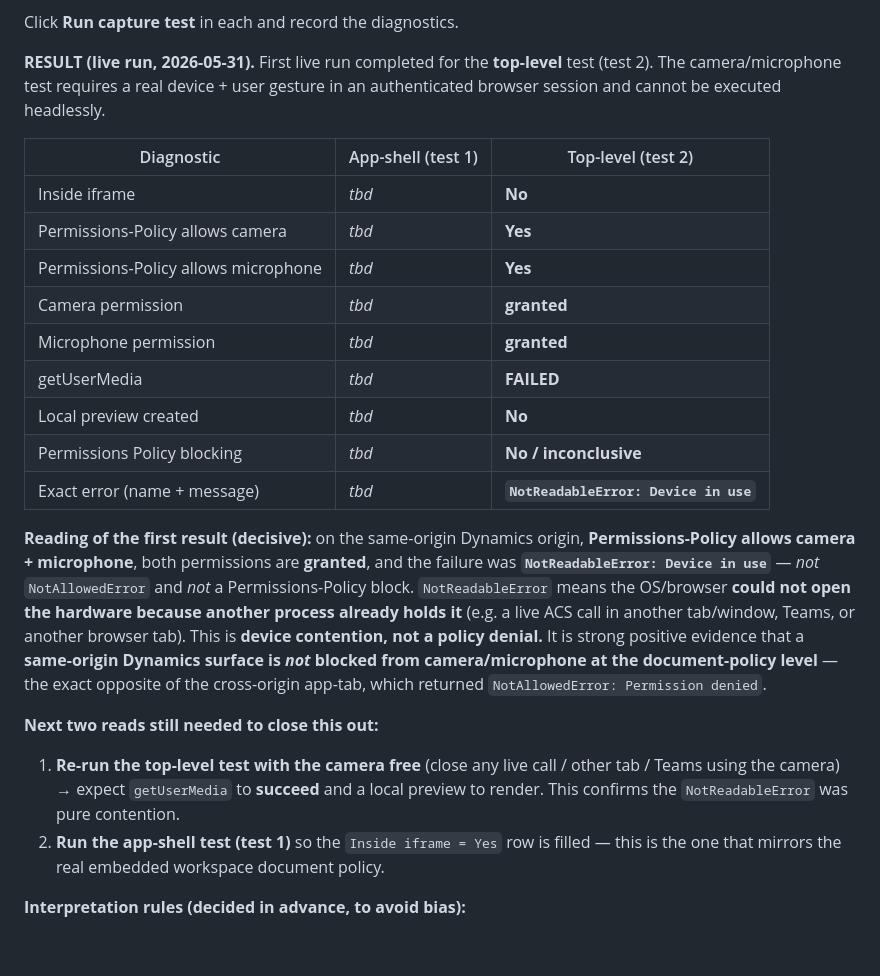
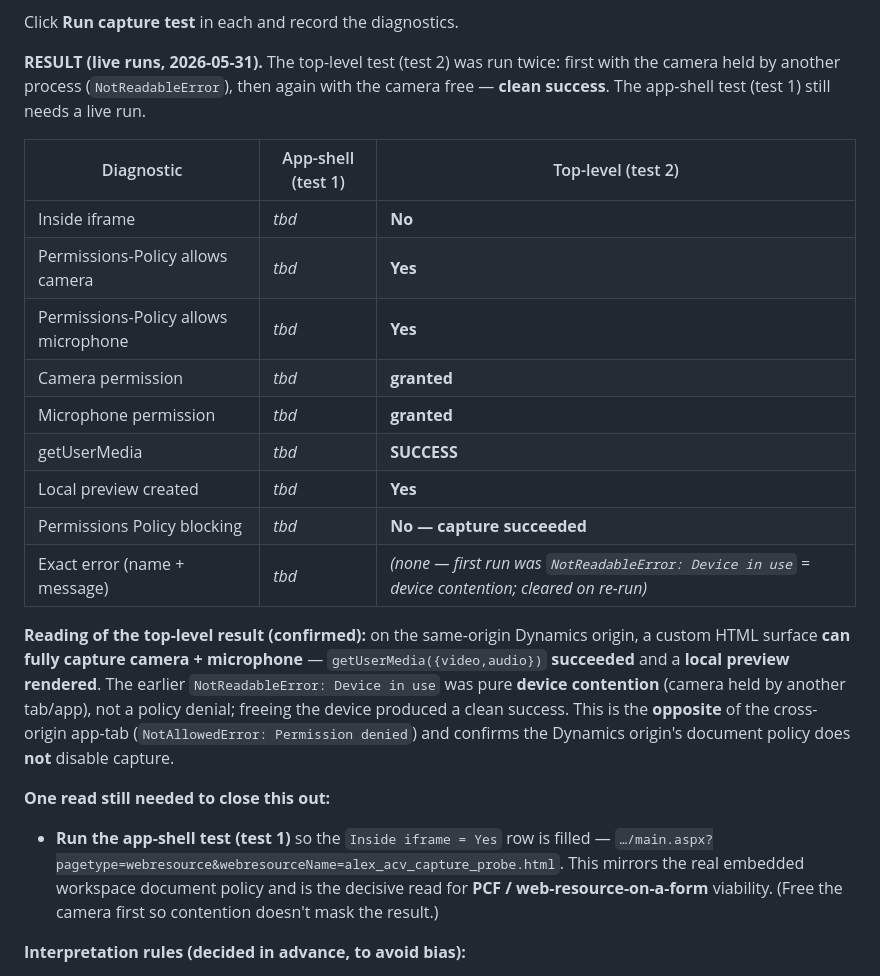
Before and after one commit to alexander-you/dynamics-365-ccaas-audio-video-channel, a Markdown page: docs/workspace-media-surface-spike.md, the part around the change. GitHub-like rendering; blank space fills up the shorter version.

Commit message:
docs: record confirmed top-level capture success (same-origin Dynamics can capture cam+mic)

```diff
--- a/docs/workspace-media-surface-spike.md
+++ b/docs/workspace-media-surface-spike.md
@@ -304,9 +304,9 @@ a Permissions-Policy block is likely. It never calls ACS, Dataverse data APIs, s
 
 Click **Run capture test** in each and record the diagnostics.
 
-**RESULT (live run, 2026-05-31).** First live run completed for the **top-level** test (test 2). The
-camera/microphone test requires a real device + user gesture in an authenticated browser session and
-cannot be executed headlessly.
+**RESULT (live runs, 2026-05-31).** The top-level test (test 2) was run twice: first with the camera
+held by another process (`NotReadableError`), then again with the camera free — **clean success**. The
+app-shell test (test 1) still needs a live run.
 
 | Diagnostic | App-shell (test 1) | Top-level (test 2) |
 |---|---|---|
@@ -315,26 +315,23 @@ cannot be executed headlessly.
 | Permissions-Policy allows microphone | _tbd_ | **Yes** |
 | Camera permission | _tbd_ | **granted** |
 | Microphone permission | _tbd_ | **granted** |
-| getUserMedia | _tbd_ | **FAILED** |
-| Local preview created | _tbd_ | **No** |
-| Permissions Policy blocking | _tbd_ | **No / inconclusive** |
-| Exact error (name + message) | _tbd_ | **`NotReadableError: Device in use`** |
+| getUserMedia | _tbd_ | **SUCCESS** |
+| Local preview created | _tbd_ | **Yes** |
+| Permissions Policy blocking | _tbd_ | **No — capture succeeded** |
+| Exact error (name + message) | _tbd_ | _(none — first run was `NotReadableError: Device in use` = device contention; cleared on re-run)_ |
 
-**Reading of the first result (decisive):** on the same-origin Dynamics origin, **Permissions-Policy
-allows camera + microphone**, both permissions are **granted**, and the failure was
-**`NotReadableError: Device in use`** — *not* `NotAllowedError` and *not* a Permissions-Policy block.
-`NotReadableError` means the OS/browser **could not open the hardware because another process already
-holds it** (e.g. a live ACS call in another tab/window, Teams, or another browser tab). This is
-**device contention, not a policy denial.** It is strong positive evidence that a **same-origin
-Dynamics surface is _not_ blocked from camera/microphone at the document-policy level** — the exact
-opposite of the cross-origin app-tab, which returned `NotAllowedError: Permission denied`.
+**Reading of the top-level result (confirmed):** on the same-origin Dynamics origin, a custom HTML
+surface **can fully capture camera + microphone** — `getUserMedia({video,audio})` **succeeded** and a
+**local preview rendered**. The earlier `NotReadableError: Device in use` was pure **device
+contention** (camera held by another tab/app), not a policy denial; freeing the device produced a clean
+success. This is the **opposite** of the cross-origin app-tab (`NotAllowedError: Permission denied`)
+and confirms the Dynamics origin's document policy does **not** disable capture.
 
-**Next two reads still needed to close this out:**
-1. **Re-run the top-level test with the camera free** (close any live call / other tab / Teams using
-   the camera) → expect `getUserMedia` to **succeed** and a local preview to render. This confirms the
-   `NotReadableError` was pure contention.
-2. **Run the app-shell test (test 1)** so the `Inside iframe = Yes` row is filled — this is the one
-   that mirrors the real embedded workspace document policy.
+**One read still needed to close this out:**
+- **Run the app-shell test (test 1)** so the `Inside iframe = Yes` row is filled —
+  `…/main.aspx?pagetype=webresource&webresourceName=alex_acv_capture_probe.html`. This mirrors the real
+  embedded workspace document policy and is the decisive read for **PCF / web-resource-on-a-form**
+  viability. (Free the camera first so contention doesn't mask the result.)
 
 **Interpretation rules (decided in advance, to avoid bias):**
 
```
Also changed, not shown: CHANGELOG.md (+7 -7 lines), docs/known-limitations.md (+7 -7 lines).
